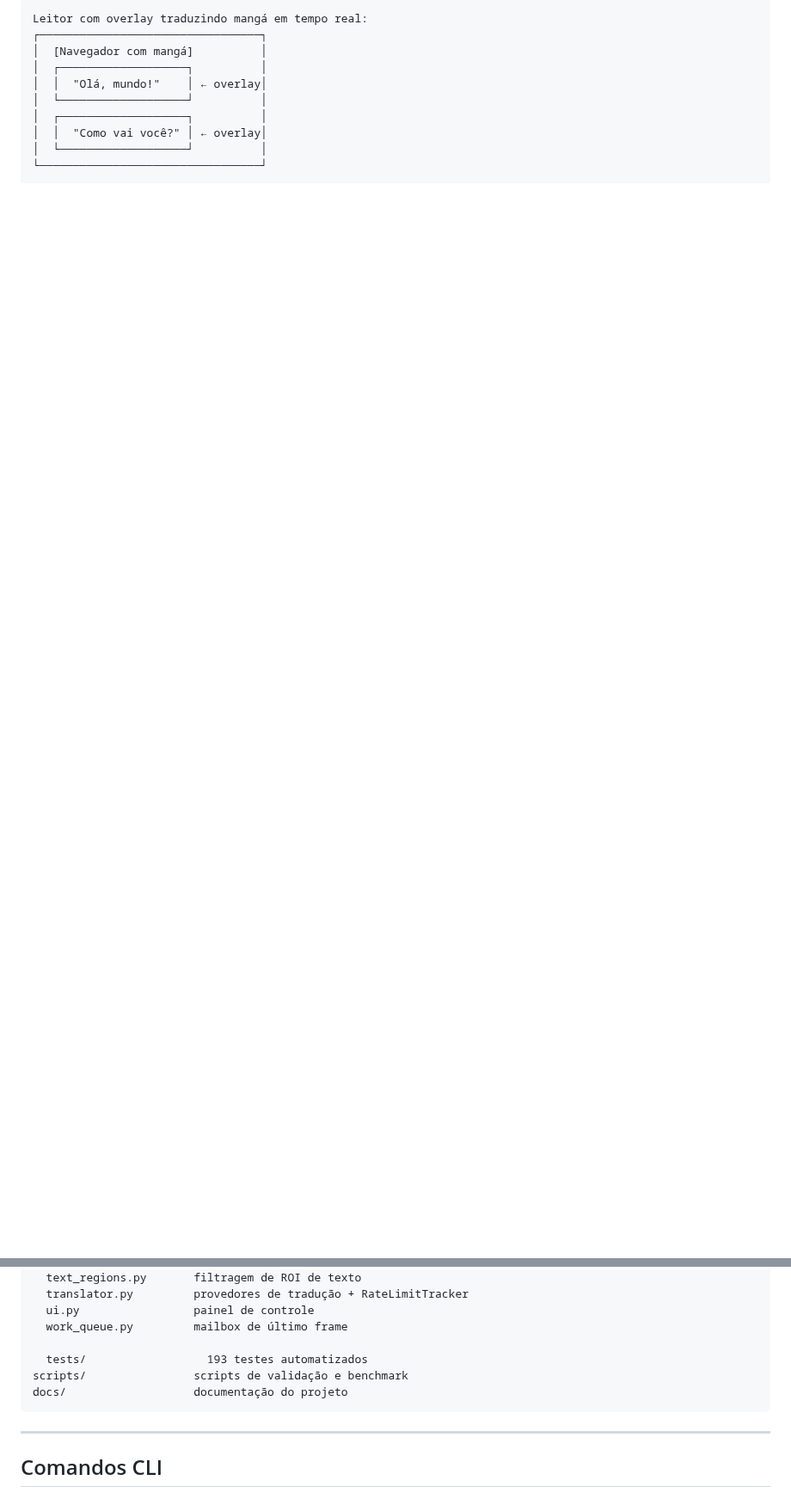
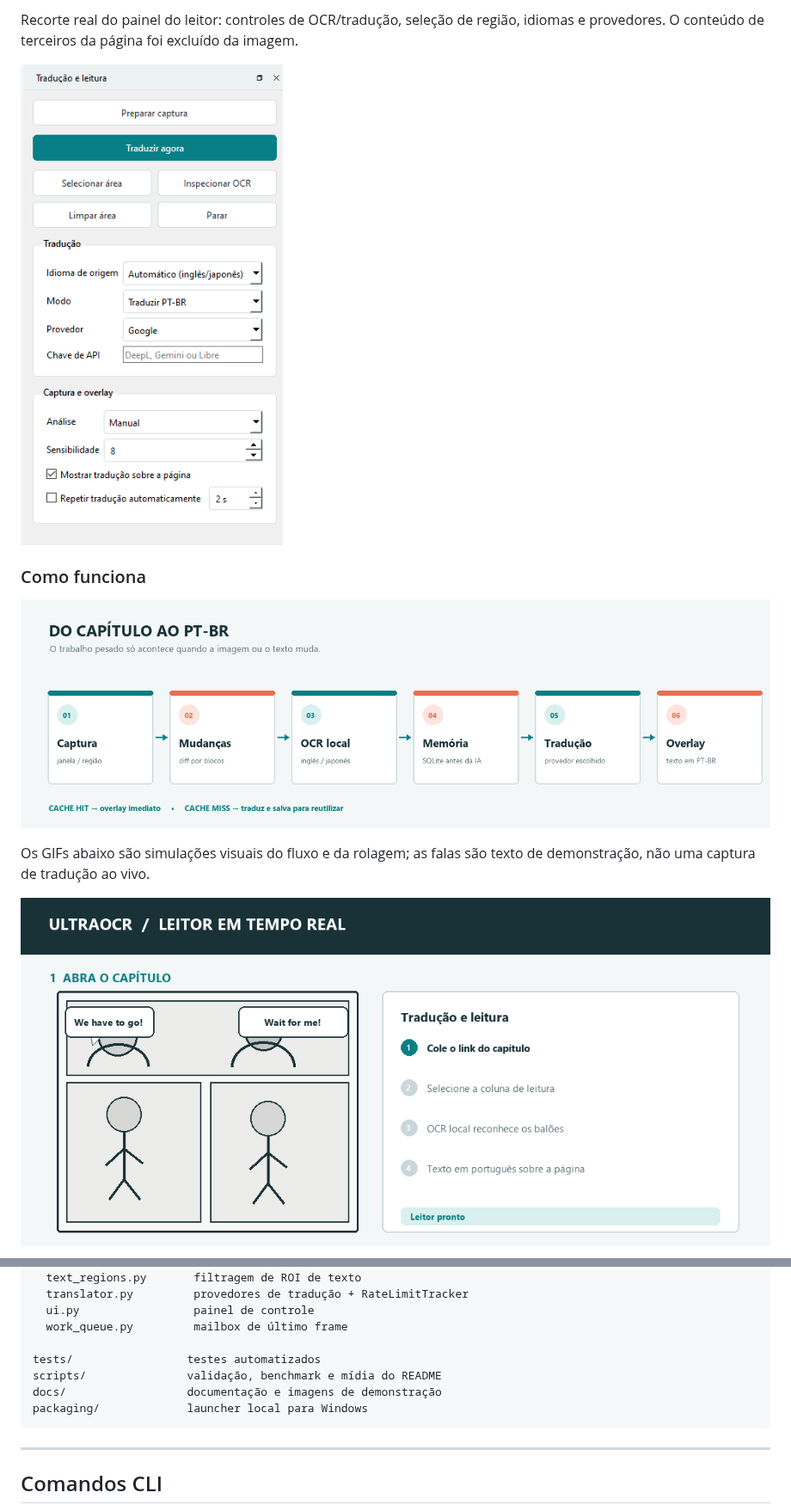
Before and after one commit to shimaski/ultraocr, a Markdown page: README.md, 2 parts joined by grey strips. Shown at 86% size. Rendered like a GitHub page; pictures changed too: docs/media/pipeline.png (added), docs/media/reader-controls.png (added), docs/media/reader-workflow.gif (added); blank space fills up the shorter version.

Commit message:
docs: add README media and local launcher

````diff
--- a/README.md
+++ b/README.md
@@ -105,12 +105,15 @@ O app não modifica o site original — tudo acontece em uma janela overlay por
 
-```
-Leitor com overlay traduzindo mangá em tempo real:
-┌─────────────────────────────────┐
-│  [Navegador com mangá]          │
-│  ┌───────────────────┐          │
-│  │  "Olá, mundo!"    │ ← overlay│
-│  └───────────────────┘          │
-│  ┌───────────────────┐          │
-│  │  "Como vai você?" │ ← overlay│
-│  └───────────────────┘          │
-└─────────────────────────────────┘
+Recorte real do painel do leitor: controles de OCR/tradução, seleção de região,
+idiomas e provedores. O conteúdo de terceiros da página foi excluído da imagem.
+
+![Painel real do leitor UltraOCR](docs/media/reader-controls.png)
+
+### Como funciona
+
+![Pipeline de captura, OCR, memória de tradução e overlay](docs/media/pipeline.png)
+
+Os GIFs abaixo são simulações visuais do fluxo e da rolagem; as falas são texto
+de demonstração, não uma captura de tradução ao vivo.
+
+![Demonstração ilustrativa: abrir, reconhecer e sobrepor a tradução](docs/media/reader-workflow.gif)
+
@@ -572,9 +597,10 @@ manga_rt_translator/
   ui.py                 painel de controle
   work_queue.py         mailbox de último frame
 
-  tests/                  193 testes automatizados
-scripts/                scripts de validação e benchmark
-docs/                   documentação do projeto
+tests/                 testes automatizados
+scripts/               validação, benchmark e mídia do README
+docs/                  documentação e imagens de demonstração
+packaging/             launcher local para Windows
 ```
 
 ---
````
Also changed, not shown: other parts of README.md (+31 -4 lines), packaging/README.md (added, +20 -0 lines), docs/media/scroll-stream.gif (added), 9 other files.
